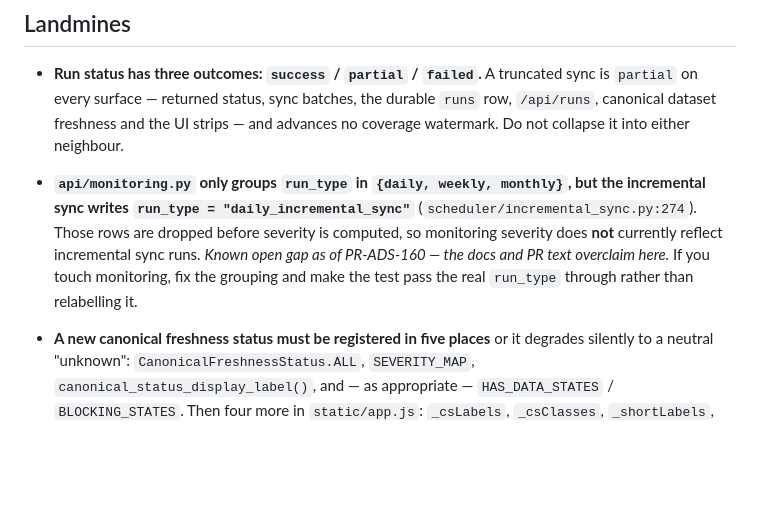
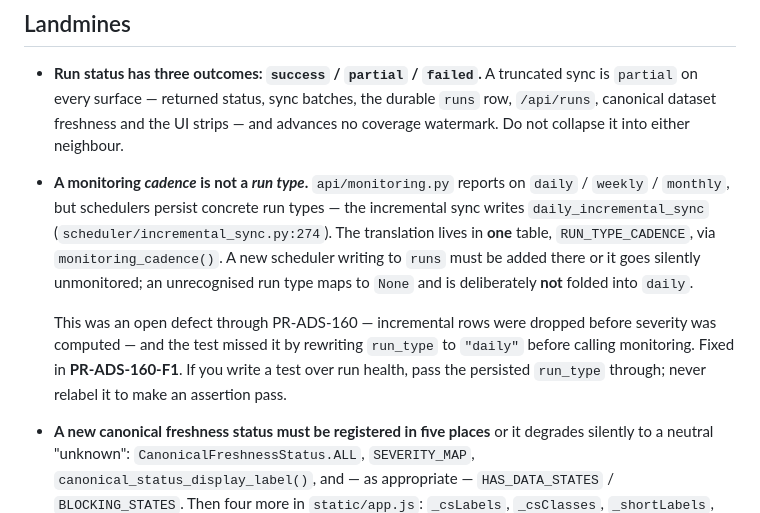
Before and after one commit to Logistaas-averroes/Averroes, a Markdown page: CLAUDE.md, the part around the change. Rendered like a GitHub page; blank space fills up the shorter version.

Commit message:
docs: state the run-type/cadence contract rather than a snapshot of the gap
The monitoring landmine described `daily_incremental_sync` rows being dropped
as a currently-open gap. PR-ADS-160-F1 (#179) closes it, so the entry would have
been stale the moment that merged.

It now states the durable contract — a monitoring CADENCE is not a run type, the
translation lives in one table, a new scheduler must be added to it or go
unmonitored — and keeps the history as the reason the rule exists, including
that the test missed it by relabelling run_type.

Co-Authored-By: Claude Opus 5 <noreply@anthropic.com>
Claude-Session: https://claude.ai/code/session_01SN2t2Sx15qSWdGKHsWeRKR

```diff
--- a/CLAUDE.md
+++ b/CLAUDE.md
@@ -128,13 +128,19 @@ nothing is written back. Offline conversion uploads (OCT) are not authorized.
   strips — and advances no coverage watermark. Do not collapse it into either
   neighbour.
 
-- **`api/monitoring.py` only groups `run_type` in `{daily, weekly, monthly}`,
-  but the incremental sync writes `run_type = "daily_incremental_sync"`**
-  (`scheduler/incremental_sync.py:274`). Those rows are dropped before severity
-  is computed, so monitoring severity does **not** currently reflect incremental
-  sync runs. *Known open gap as of PR-ADS-160 — the docs and PR text overclaim
-  here.* If you touch monitoring, fix the grouping and make the test pass the
-  real `run_type` through rather than relabelling it.
+- **A monitoring *cadence* is not a *run type*.** `api/monitoring.py` reports on
+  `daily` / `weekly` / `monthly`, but schedulers persist concrete run types —
+  the incremental sync writes `daily_incremental_sync`
+  (`scheduler/incremental_sync.py:274`). The translation lives in **one** table,
+  `RUN_TYPE_CADENCE`, via `monitoring_cadence()`. A new scheduler writing to
+  `runs` must be added there or it goes silently unmonitored; an unrecognised
+  run type maps to `None` and is deliberately **not** folded into `daily`.
+
+  This was an open defect through PR-ADS-160 — incremental rows were dropped
+  before severity was computed — and the test missed it by rewriting `run_type`
+  to `"daily"` before calling monitoring. Fixed in **PR-ADS-160-F1**. If you
+  write a test over run health, pass the persisted `run_type` through; never
+  relabel it to make an assertion pass.
 
 - **A new canonical freshness status must be registered in five places** or it
   degrades silently to a neutral "unknown": `CanonicalFreshnessStatus.ALL`,
```
